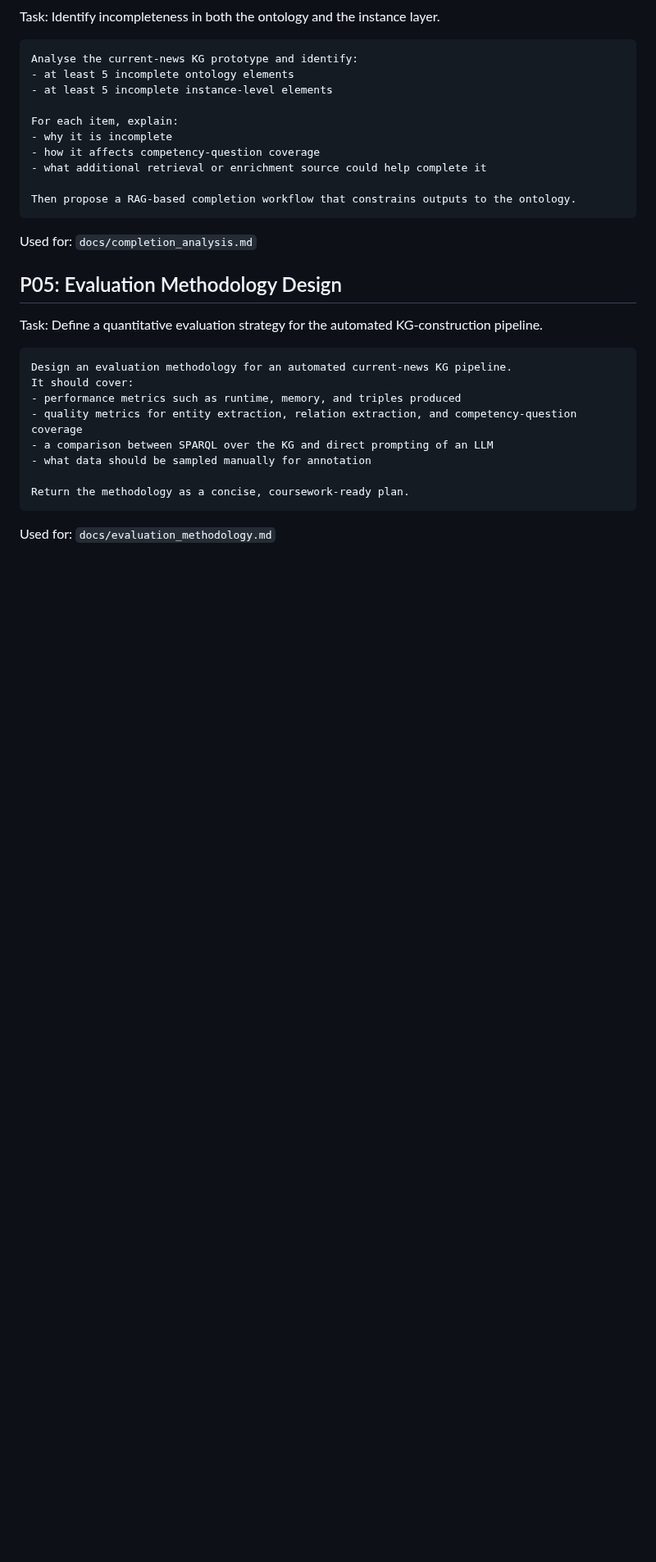
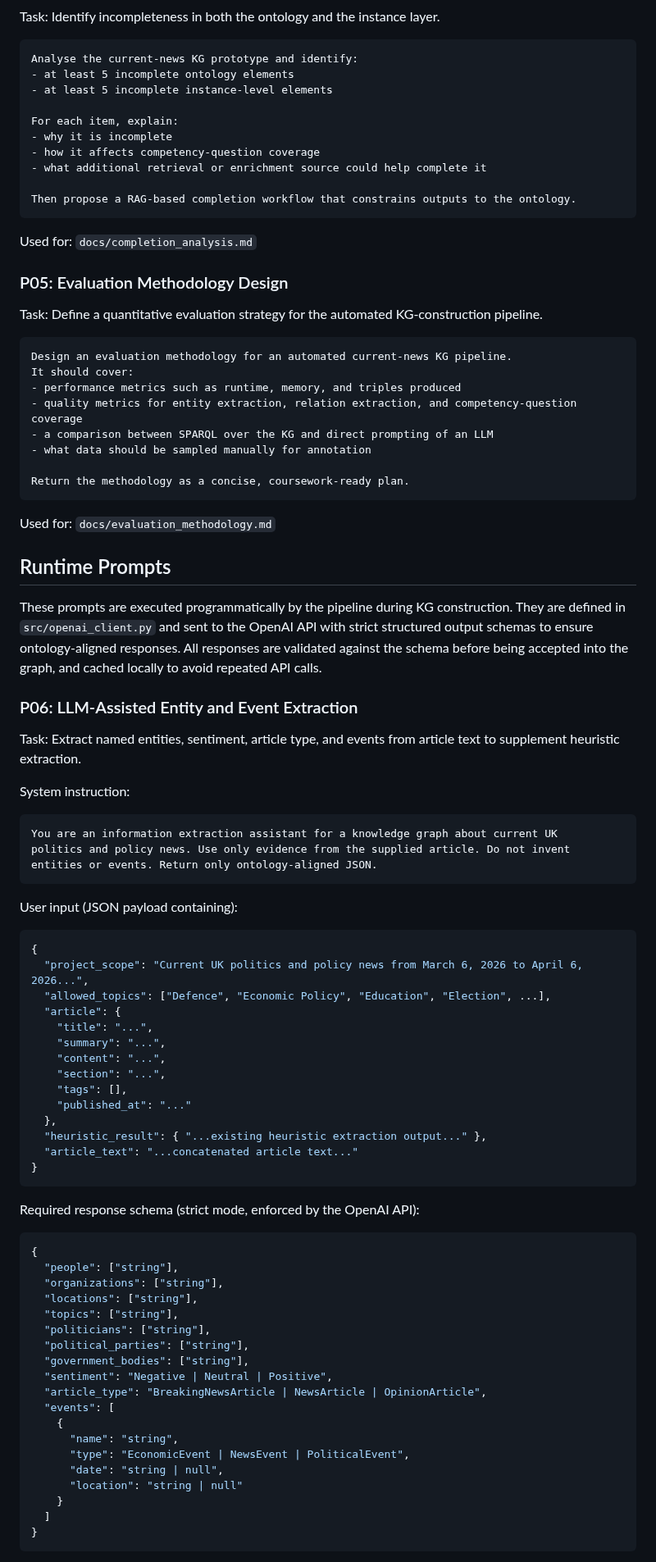
Before and after one commit to ADI-0519/5CCSAKNE-CW2, a Markdown page: prompts/prompts.md, the part around one of its changes. Shown at 82% size. Rendered like a GitHub page; blank space fills up the shorter version.

Commit message:
Add runtime extraction and completion prompts to prompt log

````diff
--- a/prompts/prompts.md
+++ b/prompts/prompts.md
@@ -74,7 +84,8 @@ Then propose a RAG-based completion workflow that constrains outputs to the onto
 
 Used for: `docs/completion_analysis.md`
 
-## P05: Evaluation Methodology Design
+### P05: Evaluation Methodology Design
+
 Task: Define a quantitative evaluation strategy for the automated KG-construction pipeline.
 
 ```text
@@ -89,3 +100,63 @@ Return the methodology as a concise, coursework-ready plan.
 ```
 
 Used for: `docs/evaluation_methodology.md`
+
+## Runtime Prompts
+
+These prompts are executed programmatically by the pipeline during KG construction. They are defined in `src/openai_client.py` and sent to the OpenAI API with strict structured output schemas to ensure ontology-aligned responses. All responses are validated against the schema before being accepted into the graph, and cached locally to avoid repeated API calls.
+
+### P06: LLM-Assisted Entity and Event Extraction
+
+Task: Extract named entities, sentiment, article type, and events from article text to supplement heuristic extraction.
+
+System instruction:
+
+```text
+You are an information extraction assistant for a knowledge graph about current UK
+politics and policy news. Use only evidence from the supplied article. Do not invent
+entities or events. Return only ontology-aligned JSON.
+```
+
+User input (JSON payload containing):
+
+```json
+{
+  "project_scope": "Current UK politics and policy news from March 6, 2026 to April 6, 2026...",
+  "allowed_topics": ["Defence", "Economic Policy", "Education", "Election", ...],
+  "article": {
+    "title": "...",
+    "summary": "...",
+    "content": "...",
+    "section": "...",
+    "tags": [],
+    "published_at": "..."
+  },
+  "heuristic_result": { "...existing heuristic extraction output..." },
+  "article_text": "...concatenated article text..."
+}
+```
+
+Required response schema (strict mode, enforced by the OpenAI API):
+
+```json
+{
+  "people": ["string"],
+  "organizations": ["string"],
+  "locations": ["string"],
+  "topics": ["string"],
+  "politicians": ["string"],
+  "political_parties": ["string"],
+  "government_bodies": ["string"],
+  "sentiment": "Negative | Neutral | Positive",
+  "article_type": "BreakingNewsArticle | NewsArticle | OpinionArticle",
+  "events": [
+    {
+      "name": "string",
+      "type": "EconomicEvent | NewsEvent | PoliticalEvent",
+      "date": "string | null",
+      "location": "string | null"
+    }
+  ]
+}
+```
+
````
Also changed, not shown: other parts of prompts/prompts.md (+65 -4 lines).
